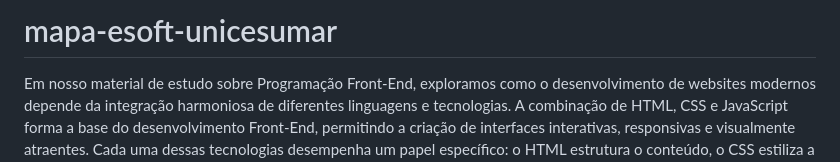
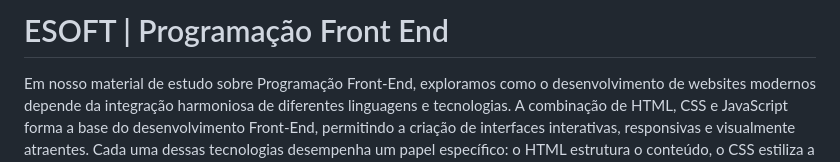
Before and after one commit to kaicbosco/mapa-esoft-unicesumar, a Markdown page: README.md, the part around the change. Drawn GitHub-style.

Commit message:
Revise README title and content for clarity
Updated project title and introduction in README.

```diff
--- a/README.md
+++ b/README.md
@@ -1,4 +1,4 @@
-# mapa-esoft-unicesumar
+# ESOFT | Programação Front End
 
 Em nosso material de estudo sobre Programação Front-End, exploramos como o desenvolvimento de websites modernos depende da integração harmoniosa de diferentes linguagens e tecnologias. A combinação de HTML, CSS e JavaScript forma a base do desenvolvimento Front-End, permitindo a criação de interfaces interativas, responsivas e visualmente atraentes. Cada uma dessas tecnologias desempenha um papel específico: o HTML estrutura o conteúdo, o CSS estiliza a aparência, e o JavaScript adiciona interatividade e comportamentos dinâmicos às páginas web.
 
```
